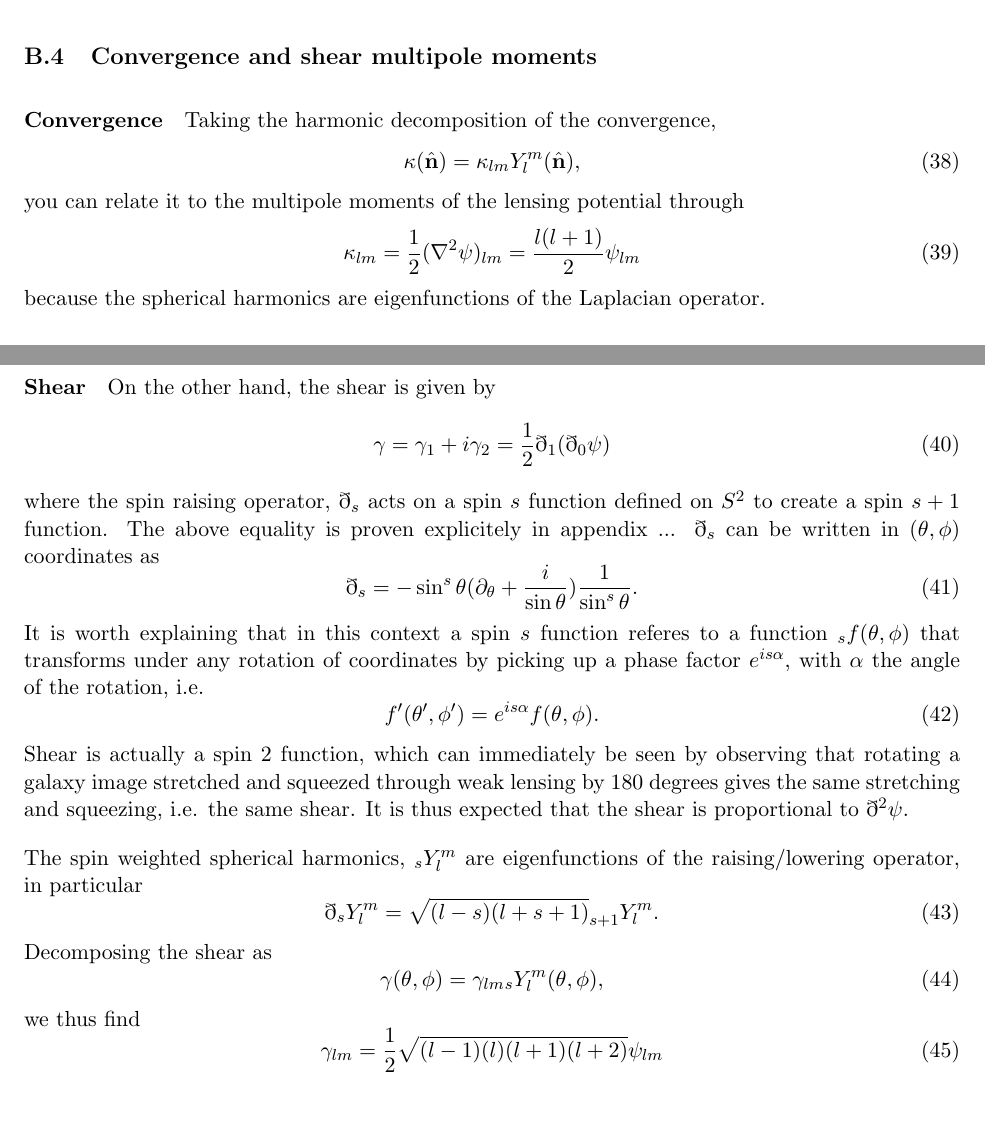
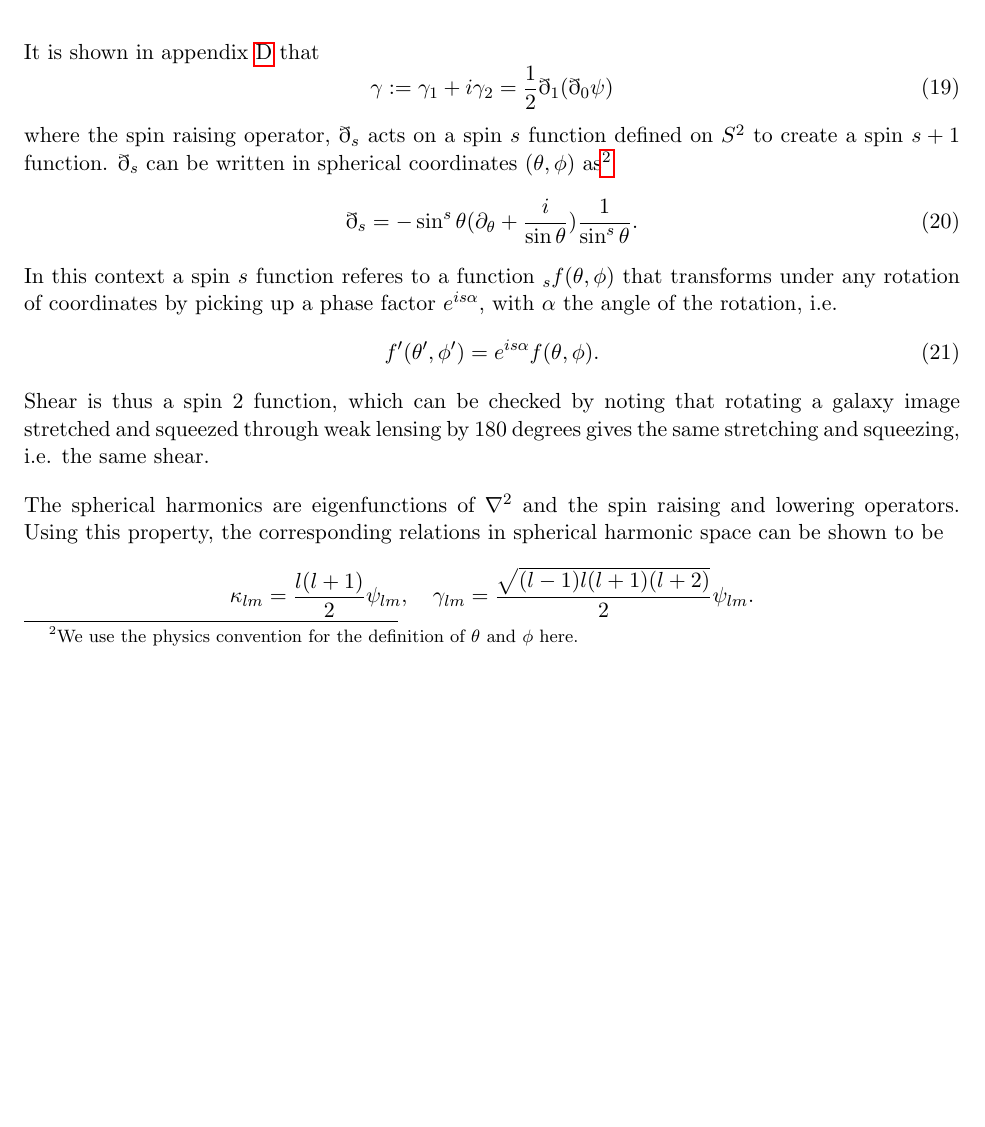
Before and after one commit to Jonas-Frugte/fisher_calc_weak_lensing, a LaTeX paper (paper/paper_draft.tex): two parts of pages 18 and 19 of 25 before the commit and part of page 14 of 25 after it, the two joined at a grey line, cut at the place of the change, the shorter picture padded with empty space. The pictures show the PDF file paper/paper_draft.pdf that the author committed with the source.

Commit message:
paper changes

```diff
--- a/paper/paper_draft.tex
+++ b/paper/paper_draft.tex
@@ -477,10 +477,33 @@ At 1st order $A$ is a symetric matrix by definition and $\omega$ vanishes, we wi
 For an image on the sky, $A_{ij}$ thus introduces distortion. Note that $|A_{ij}| = (1 - \kappa)^2 + \omega^2 - |\gamma|^2 = 1 - 2\kappa + O(\kappa^2, \gamma^2, \omega^2)$. We can thus interpret $\kappa$ as telling us about the overal magnification of the source. The $\gamma_i$ represent the area preserving distortion, i.e. stretching and squeezing in a specific direction.
 
 We can relate $\kappa$ and $\gamma$ directly to the lensing potential as
-% TODO: should these subscripts be theta and phi?
 \begin{equation}
     \kappa = \frac{1}{2}\nabla^2\psi, \quad \gamma_1 = \frac{1}{2}(\partial_{n_1}^2 - \partial_{n_2}^2)\psi, \quad \gamma_2 = \partial_{n_1}\partial_{n_2} \psi.
 \end{equation}
+
+It is shown in appendix \ref{sec:shear} that
+\begin{equation}
+    \gamma := \gamma_1 + i\gamma_2 = \frac{1}{2}\eth_1(\eth_0\psi)
+\end{equation}
+where the spin raising operator, $\eth_s$ acts on a spin $s$ function defined on $S^2$ to create a spin $s+1$ function.
+$\eth_s$ can be written in spherical coordinates $(\theta, \phi)$ as\footnote{We use the physics convention for the definition of $\theta$ and $\phi$ here.}
+\begin{equation}
+    \eth_s = -\sin^s\theta(\partial_\theta + \frac{i}{\sin\theta})\frac{1}{\sin^s\theta}.
+\end{equation}
+In this context a spin $s$ function referes to a function $_sf(\theta, \phi)$ that transforms under any rotation of coordinates by picking up a phase factor $e^{is\alpha}$, with $\alpha$ the angle of the rotation, i.e.
+\begin{equation}
+    f'(\theta', \phi') = e^{is\alpha}f(\theta, \phi).
+\end{equation}
+Shear is thus a spin 2 function, which can be checked by noting that rotating a galaxy image stretched and squeezed through weak lensing by $180$ degrees gives the same stretching and squeezing, i.e. the same shear.
+
+% The spin weighted spherical harmonics, $_sY_l^m$ are eigenfunctions of the raising/lowering operator, in particular
+% \begin{equation}
+%     \eth_sY_l^m = \sqrt{(l-s)(l+s+1)} _{s+1}Y_l^m.
+% \end{equation}
+The spherical harmonics are eigenfunctions of $\nabla^2$ and the spin raising and lowering operators. Using this property, the corresponding relations in spherical harmonic space can be shown to be
+\begin{equation*}
+    \kappa_{lm} = \frac{l(l+1)}{2}\psi_{lm}, \quad \gamma_{lm} = \frac{\sqrt{(l-1)l(l+1)(l+2)}}{2} \psi_{lm}.
+\end{equation*}
 
 \section{Weak Lensing Statistics}\label{sec:weaklensstats}
 \subsection{Lensing Potential Powerspectrum}
@@ -705,55 +728,6 @@ Finally, we obtain:
     B^{\psi_X\psi_Y\psi_Z}_{l_1l_2l_3} &= \sqrt{\frac{(2l_1 + 1)(2l_2 + 1)(2l_3 + 1)}{4\pi}} \begin{pmatrix} l_1 & l_2 & l_3 \\ 0 & 0 & 0 \end{pmatrix} \frac{27}{l_1^2l_2^2l_3^2}\Omega_m^3H_0^6\\
     & \quad \times \int \chi^2\d \chi a(\eta_0-\chi)^{-3}W_X(\chi)W_Y(\chi)W_Z(\chi)  B^\delta(\{l_i/\chi\}, \eta_0-\chi).
 \end{empheq}
-
-% \begin{gather*}
-%     \langle \psi_{l_1m_1} \psi_{l_2m_2} \psi_{l_3m_3} \rangle = A_{\mathbf{l}}^{\mathbf{m}} (-1)^{l_1 + l_2 + l_3} 8 (2\pi)^{9/2} \int_0^{\chi_*} W(\chi, \chi_*)^3 \frac{\chi^2}{l_1^2l_2^2l_3^2} \br{\frac{3\Omega_m H^2}{2}}^3|_{\eta=\eta_0-\chi}\\
-%     \quad \times B^\delta\br{ \frac{l_1}{\chi}, \frac{l_2}{\chi}, \frac{l_3}{\chi}; \eta_0-\chi } \mathrm{d}\chi, \\
-%     C_l^\psi = \frac{72\pi^3}{l^4}\int_0^{\chi_*}\d \chi \chi^2(\Omega_m^2H^4)|_{\eta=\eta_0-\chi} C^\delta_{l/\chi}(\eta_0-\chi) W(\chi)^2.
-% \end{gather*}
-
-\subsection{Convergence and shear multipole moments}
-\paragraph{Convergence}
-% TODO: make notation of nabla nicer/more consistent
-
-Taking the harmonic decomposition of the convergence,
-\begin{equation}
-    \kappa(\hat{\mathbf n}) = \kappa_{lm}Y_l^m(\hat{\mathbf n}),
-\end{equation}
-you can relate it to the multipole moments of the lensing potential through
-\begin{equation}
-    \kappa_{lm} = \frac{1}{2}(\nabla^2\psi)_{lm} = \frac{l(l+1)}{2}\psi_{lm}
-\end{equation}
-because the spherical harmonics are eigenfunctions of the Laplacian operator.
-
-\paragraph{Shear}
-On the other hand, the shear is given by
-\begin{equation}
-    \gamma = \gamma_1 + i\gamma_2 = \frac{1}{2}\eth_1(\eth_0\psi)
-\end{equation}
-where the spin raising operator, $\eth_s$ acts on a spin $s$ function defined on $S^2$ to create a spin $s+1$ function. The above equality is proven explicitely in appendix ... %TODO: write and cite appendix proving equivalence
-$\eth_s$ can be written in $(\theta, \phi)$ coordinates as
-\begin{equation}
-    \eth_s = -\sin^s\theta(\partial_\theta + \frac{i}{\sin\theta})\frac{1}{\sin^s\theta}.
-\end{equation}
-It is worth explaining that in this context a spin $s$ function referes to a function $_sf(\theta, \phi)$ that transforms under any rotation of coordinates by picking up a phase factor $e^{is\alpha}$, with $\alpha$ the angle of the rotation, i.e.
-\begin{equation}
-    f'(\theta', \phi') = e^{is\alpha}f(\theta, \phi).
-\end{equation}
-Shear is actually a spin 2 function, which can immediately be seen by observing that rotating a galaxy image stretched and squeezed through weak lensing by $180$ degrees gives the same stretching and squeezing, i.e. the same shear. It is thus expected that the shear is proportional to $\eth^2\psi$.
-
-The spin weighted spherical harmonics, $_sY_l^m$ are eigenfunctions of the raising/lowering operator, in particular
-\begin{equation}
-    \eth_sY_l^m = \sqrt{(l-s)(l+s+1)} _{s+1}Y_l^m.
-\end{equation}
-Decomposing the shear as
-\begin{equation}
-    \gamma(\theta, \phi) = \gamma_{lm} {}_sY_l^m(\theta,\phi),
-\end{equation}
-we thus find
-\begin{equation}
-    \gamma_{lm} = \frac{1}{2}\sqrt{(l-1)(l)(l+1)(l+2)} \psi_{lm}
-\end{equation}
 
 \section{Fisher Matrix Analysis} \label{sec:fisher}
 \subsection{Determing uncertainty in experimental parameters}
```
Also changed, not shown: paper/paper_draft.pdf, 1 other file.
